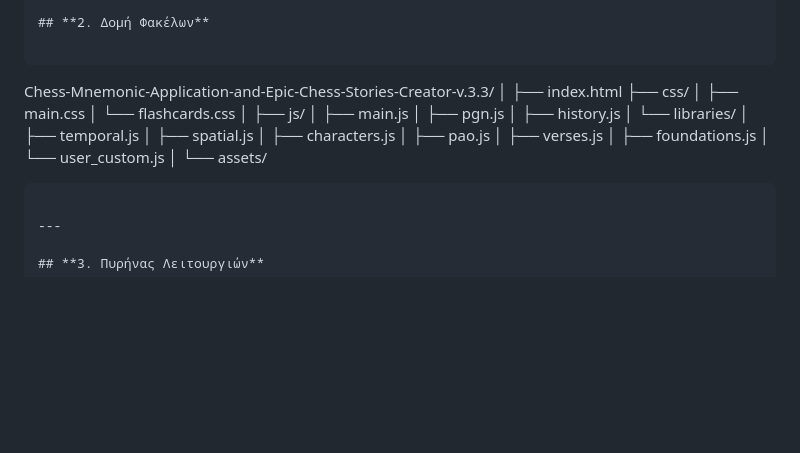
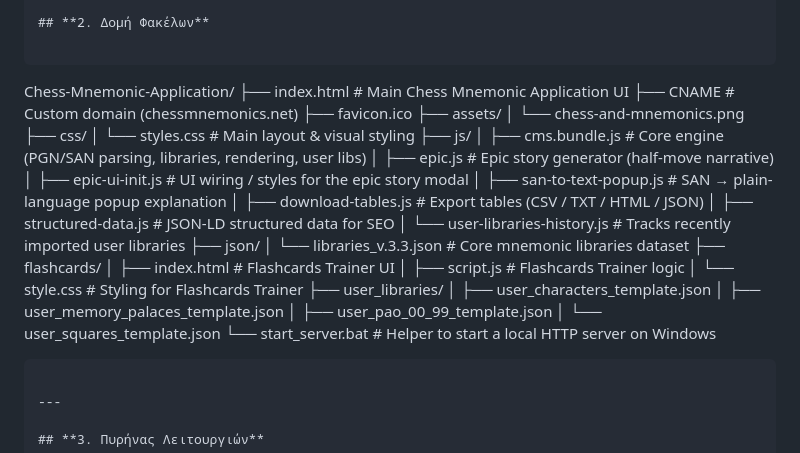
Before and after one commit to mmark76/Markellos-System-v.5.3, a Markdown page: README.md, the part around the change. GitHub-like rendering; blank space fills up the shorter version.

````diff
--- a/README.md
+++ b/README.md
@@ -155,27 +155,35 @@ Each chess move becomes a cognitive “anchor” that fits into a larger interna
 ## **2. Δομή Φακέλων**
 
 ```
-Chess-Mnemonic-Application-and-Epic-Chess-Stories-Creator-v.3.3/
-│
-├── index.html
+Chess-Mnemonic-Application/
+├── index.html                     # Main Chess Mnemonic Application UI
+├── CNAME                          # Custom domain (chessmnemonics.net)
+├── favicon.ico
+├── assets/
+│   └── chess-and-mnemonics.png
 ├── css/
-│     ├── main.css
-│     └── flashcards.css
-│
+│   └── styles.css                 # Main layout & visual styling
 ├── js/
-│     ├── main.js
-│     ├── pgn.js
-│     ├── history.js
-│     └── libraries/
-│           ├── temporal.js
-│           ├── spatial.js
-│           ├── characters.js
-│           ├── pao.js
-│           ├── verses.js
-│           ├── foundations.js
-│           └── user_custom.js
-│
-└── assets/
+│   ├── cms.bundle.js              # Core engine (PGN/SAN parsing, libraries, rendering, user libs)
+│   ├── epic.js                    # Epic story generator (half-move narrative)
+│   ├── epic-ui-init.js            # UI wiring / styles for the epic story modal
+│   ├── san-to-text-popup.js       # SAN → plain-language popup explanation
+│   ├── download-tables.js         # Export tables (CSV / TXT / HTML / JSON)
+│   ├── structured-data.js         # JSON-LD structured data for SEO
+│   └── user-libraries-history.js  # Tracks recently imported user libraries
+├── json/
+│   └── libraries_v.3.3.json       # Core mnemonic libraries dataset
+├── flashcards/
+│   ├── index.html                 # Flashcards Trainer UI
+│   ├── script.js                  # Flashcards Trainer logic
+│   └── style.css                  # Styling for Flashcards Trainer
+├── user_libraries/
+│   ├── user_characters_template.json
+│   ├── user_memory_palaces_template.json
+│   ├── user_pao_00_99_template.json
+│   └── user_squares_template.json
+└── start_server.bat               # Helper to start a local HTTP server on Windows
+
 ```
 
 ---
````
